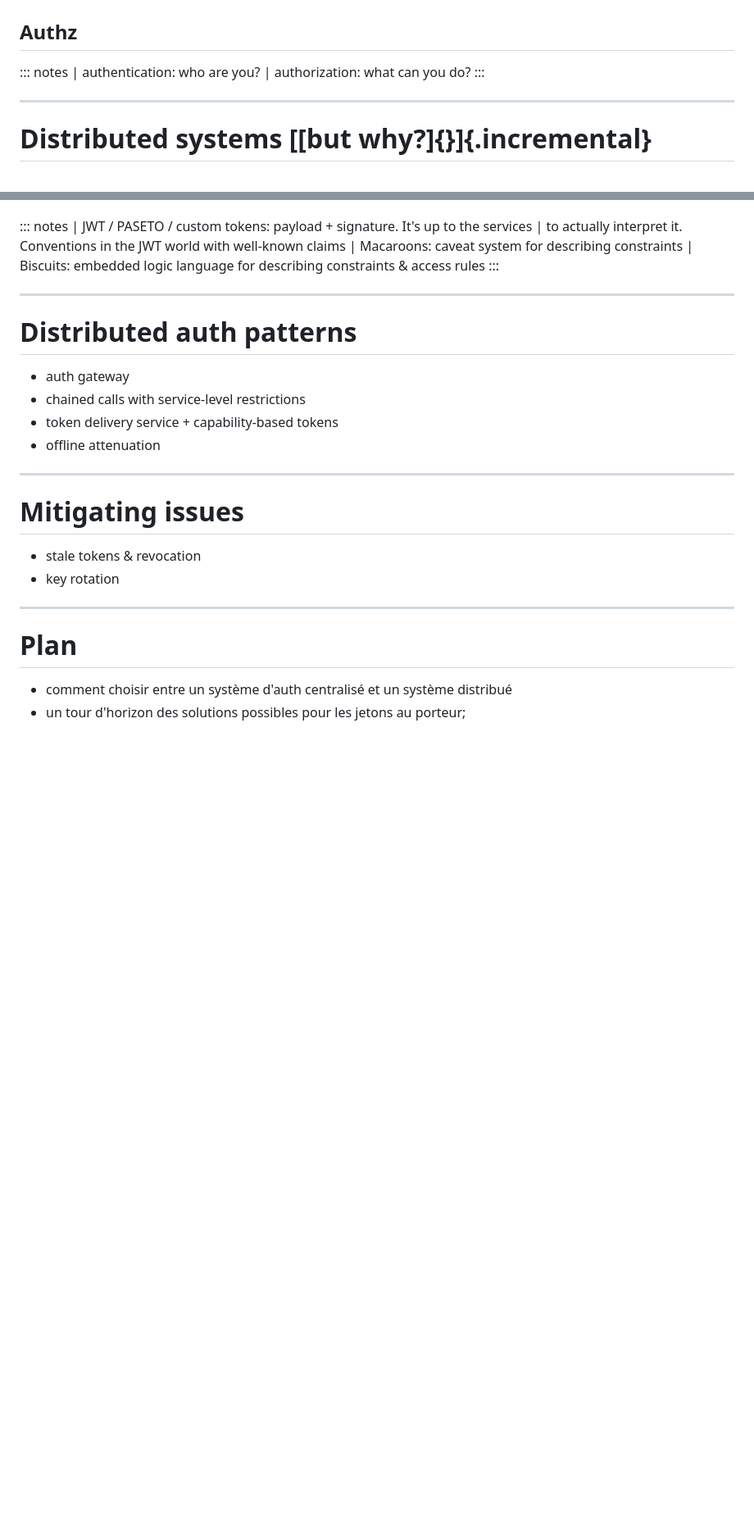
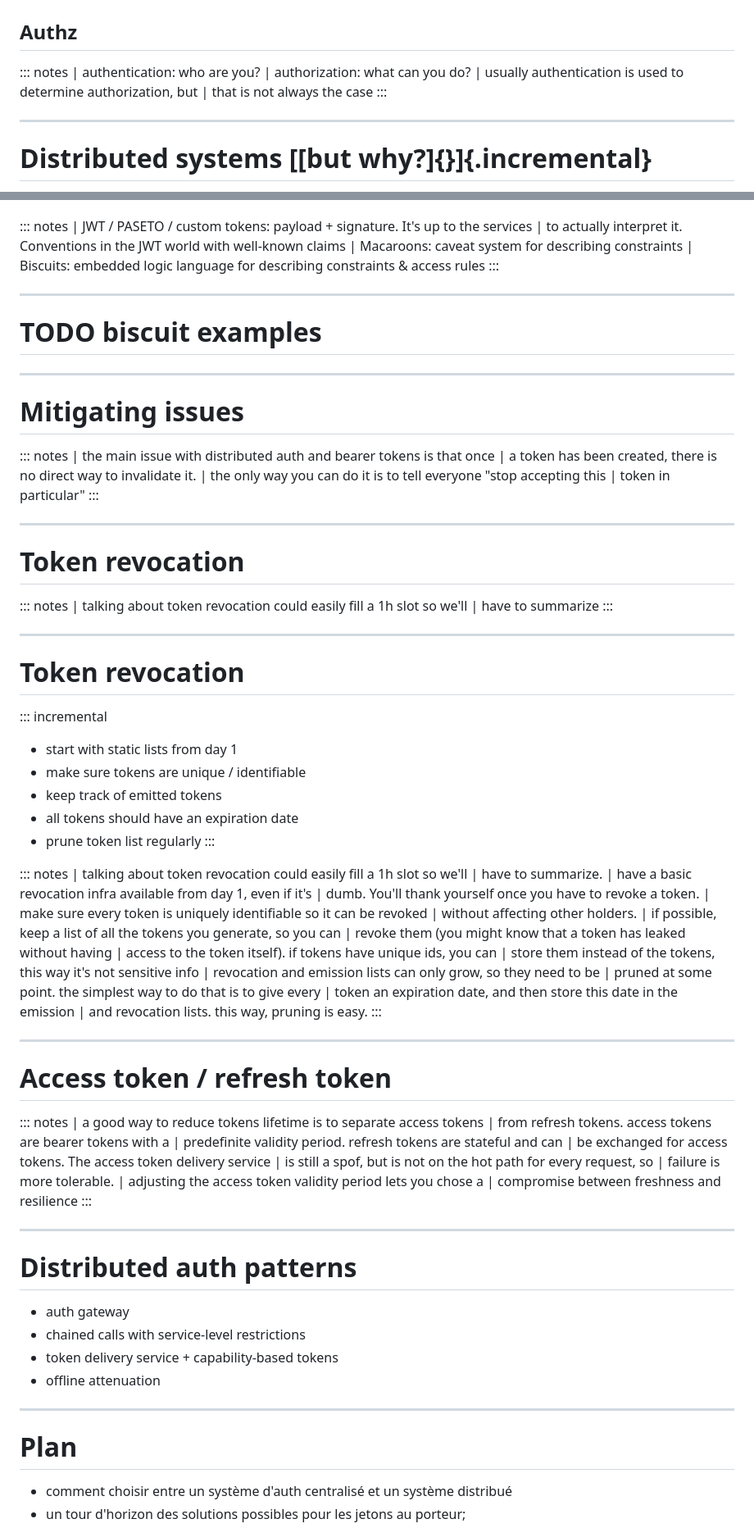
Before and after one commit to divarvel/dist-auth-talk, a Markdown page: slides.md, 2 parts joined by grey strips. Shown: that part at 82% size. GitHub-like rendering; blank space fills up the shorter version.

Commit message:
more slides

```diff
--- a/slides.md
+++ b/slides.md
@@ -37,6 +37,8 @@ author:
 ::: notes
 | authentication: who are you?
 | authorization: what can you do?
+| usually authentication is used to determine authorization, but
+| that is not always the case
 :::
 
 ---
@@ -177,19 +195,80 @@ author:
 
 ---
 
+# TODO biscuit examples
+
+---
+
+# Mitigating issues
+
+::: notes
+| the main issue with distributed auth and bearer tokens is that once
+| a token has been created, there is no direct way to invalidate it.
+| the only way you can do it is to tell everyone "stop accepting this
+| token in particular"
+:::
+
+---
+
+# Token revocation
+
+::: notes
+| talking about token revocation could easily fill a 1h slot so we'll
+| have to summarize
+:::
+
+---
+
+# Token revocation
+
+::: incremental
+- start with static lists from day 1
+- make sure tokens are unique / identifiable
+- keep track of emitted tokens
+- all tokens should have an expiration date
+- prune token list regularly
+:::
+
+::: notes
+| talking about token revocation could easily fill a 1h slot so we'll
+| have to summarize.
+| have a basic revocation infra available from day 1, even if it's
+| dumb. You'll thank yourself once you have to revoke a token.
+| make sure every token is uniquely identifiable so it can be revoked
+| without affecting other holders.
+| if possible, keep a list of all the tokens you generate, so you can
+| revoke them (you might know that a token has leaked without having
+| access to the token itself). if tokens have unique ids, you can
+| store them instead of the tokens, this way it's not sensitive info
+| revocation and emission lists can only grow, so they need to be
+| pruned at some point. the simplest way to do that is to give every
+| token an expiration date, and then store this date in the emission
+| and revocation lists. this way, pruning is easy.
+:::
+
+---
+
+# Access token / refresh token
+
+::: notes
+| a good way to reduce tokens lifetime is to separate access tokens
+| from refresh tokens. access tokens are bearer tokens with a
+| predefinite validity period. refresh tokens are stateful and can
+| be exchanged for access tokens. The access token delivery service
+| is still a spof, but is not on the hot path for every request, so
+| failure is more tolerable.
+| adjusting the access token validity period lets you chose a
+| compromise between freshness and resilience
+:::
+
+---
+
 # Distributed auth patterns
 
 - auth gateway
 - chained calls with service-level restrictions
 - token delivery service + capability-based tokens
 - offline attenuation
-
----
-
-# Mitigating issues
-
-- stale tokens & revocation
-- key rotation
 
 ---
 
```
Also changed, not shown: other parts of slides.md (+20 -4 lines).
